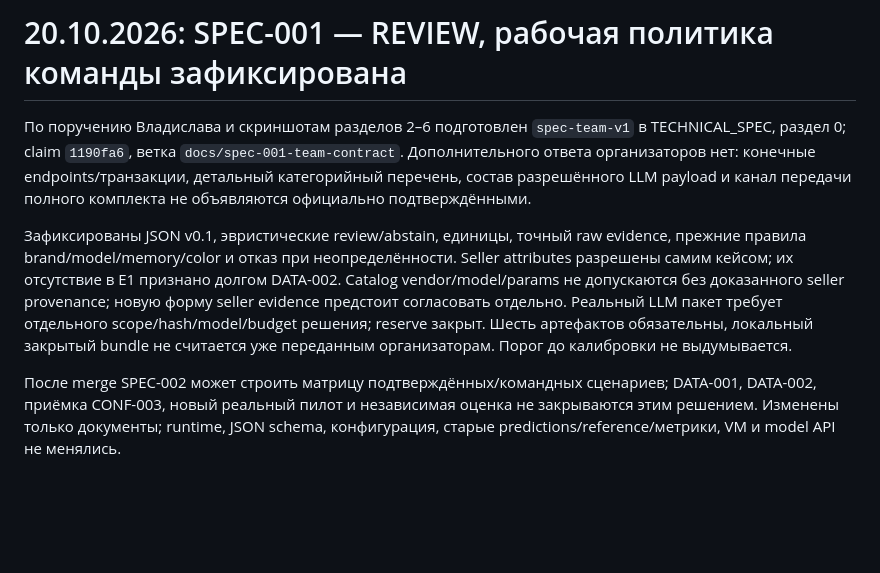
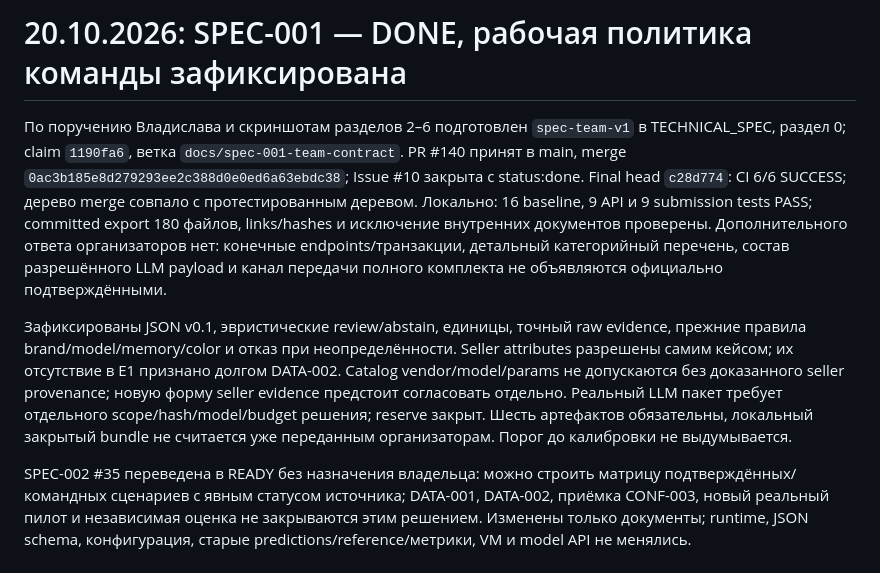
Before and after one commit to CRUDoshleps/GoodsAI, a Markdown page: docs/PROJECT_STATUS.md, the part around the change. Rendered like a GitHub page; blank space fills up the shorter version.

Commit message:
docs(tasks): record SPEC-001 acceptance and unblock scenario matrix

```diff
--- a/docs/PROJECT_STATUS.md
+++ b/docs/PROJECT_STATUS.md
@@ -1,7 +1,12 @@
-# 20.10.2026: SPEC-001 — REVIEW, рабочая политика команды зафиксирована
+# 20.10.2026: SPEC-001 — DONE, рабочая политика команды зафиксирована
 
 По поручению Владислава и скриншотам разделов 2–6 подготовлен `spec-team-v1`
 в TECHNICAL_SPEC, раздел 0; claim `1190fa6`, ветка `docs/spec-001-team-contract`.
+PR #140 принят в main, merge `0ac3b185e8d279293ee2c388d0e0ed6a63ebdc38`;
+Issue #10 закрыта с status:done. Final head `c28d774`: CI 6/6 SUCCESS;
+дерево merge совпало с протестированным деревом. Локально: 16 baseline,
+9 API и 9 submission tests PASS; committed export 180 файлов, links/hashes
+и исключение внутренних документов проверены.
 Дополнительного ответа организаторов нет: конечные endpoints/транзакции,
 детальный категорийный перечень, состав разрешённого LLM payload и канал
 передачи полного комплекта не объявляются официально подтверждёнными.
@@ -15,7 +20,8 @@ provenance; новую форму seller evidence предстоит согла
 закрыт. Шесть артефактов обязательны, локальный закрытый bundle не считается
 уже переданным организаторам. Порог до калибровки не выдумывается.
 
-После merge SPEC-002 может строить матрицу подтверждённых/командных сценариев;
+SPEC-002 #35 переведена в READY без назначения владельца: можно строить
+матрицу подтверждённых/командных сценариев с явным статусом источника;
 DATA-001, DATA-002, приёмка CONF-003, новый реальный пилот и независимая оценка
 не закрываются этим решением. Изменены только документы; runtime, JSON schema,
 конфигурация, старые predictions/reference/метрики, VM и model API не менялись.
```
Also changed, not shown: TASKS.md (+2 -2 lines).
